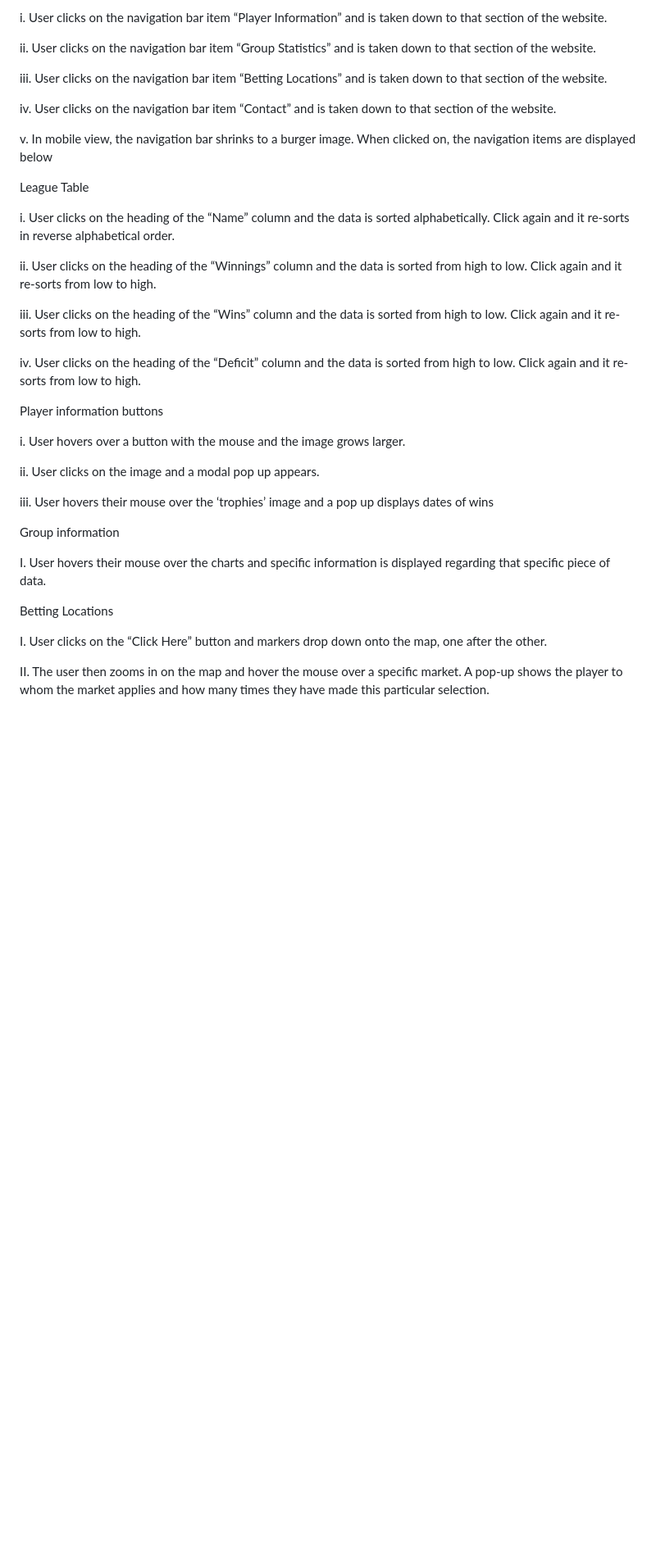
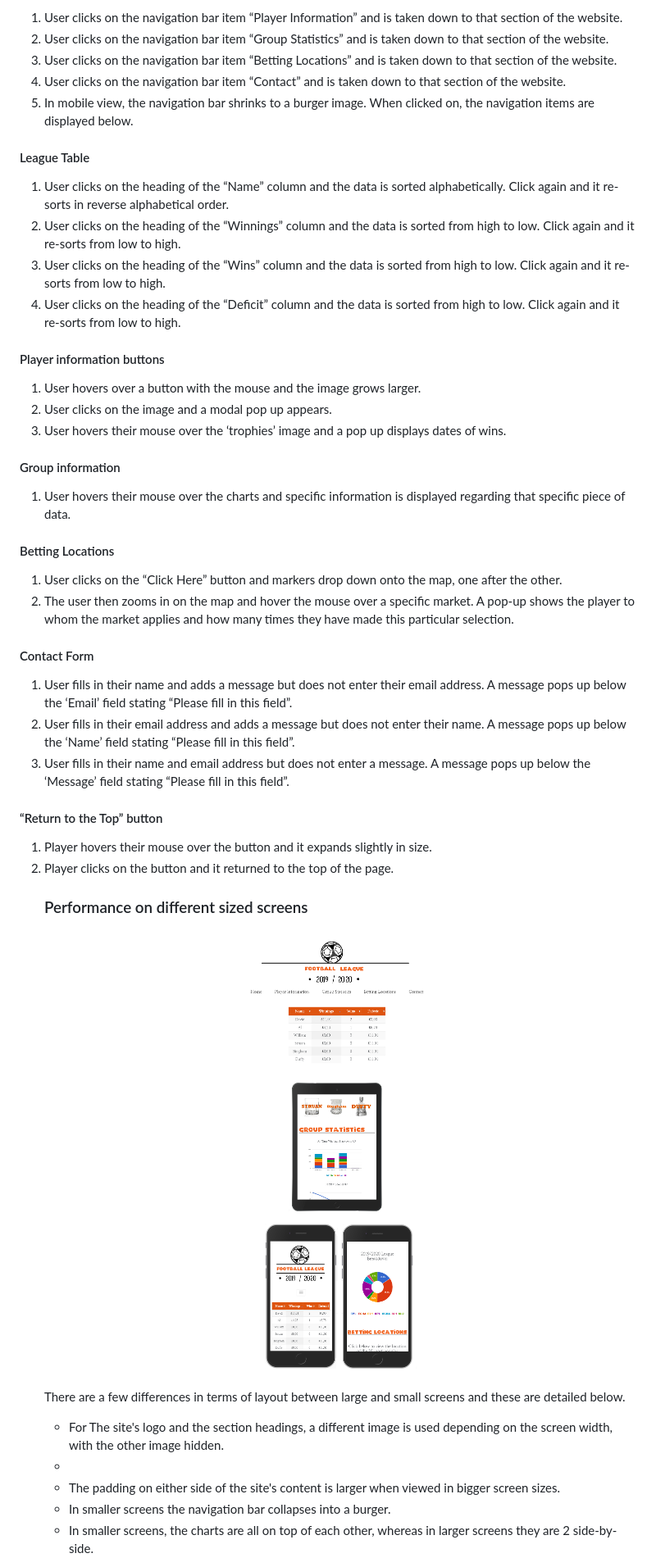
Before and after one commit to TaylorD1982/footytest, a Markdown page: README.md, the part around the change printed below. Shown: that part at 82% size. GitHub-like rendering; pictures changed too: assets/images/devices.png (added); blank space fills up the shorter version.

```diff
--- a/README.md
+++ b/README.md
@@ -92,39 +94,68 @@ Navigation Bar
 
-i. User clicks on the navigation bar item “Player Information” and is taken down to that section of the website.
+<ol>
+<li>User clicks on the navigation bar item “Player Information” and is taken down to that section of the website.</li>
+<li>User clicks on the navigation bar item “Group Statistics” and is taken down to that section of the website.</li>
+<li>User clicks on the navigation bar item “Betting Locations” and is taken down to that section of the website.</li>
+<li>User clicks on the navigation bar item “Contact” and is taken down to that section of the website.</li>
+<li>In mobile view, the navigation bar shrinks to a burger image. When clicked on, the navigation items are displayed below.</li>
+</ol>
 
-ii. User clicks on the navigation bar item “Group Statistics” and is taken down to that section of the website.
+<h4>League Table</h4>
 
-iii. User clicks on the navigation bar item “Betting Locations” and is taken down to that section of the website.
+<ol>
+<li>User clicks on the heading of the “Name” column and the data is sorted alphabetically. Click again and it re-sorts in reverse alphabetical order.</li>
+<li>User clicks on the heading of the “Winnings” column and the data is sorted from high to low. Click again and it re-sorts from low to high.</li>
+<li>User clicks on the heading of the “Wins” column and the data is sorted from high to low. Click again and it re-sorts from low to high.</li>
+<li>User clicks on the heading of the “Deficit” column and the data is sorted from high to low. Click again and it re-sorts from low to high.</li>
+</ol>
 
-iv. User clicks on the navigation bar item “Contact” and is taken down to that section of the website.
+<h4>Player information buttons</h4>
 
-v. In mobile view, the navigation bar shrinks to a burger image. When clicked on, the navigation items are displayed below
+<ol>
+<li>User hovers over a button with the mouse and the image grows larger.</li>
+<li>User clicks on the image and a modal pop up appears.</li>
+<li>User hovers their mouse over the ‘trophies’ image and a pop up displays dates of wins.</li>
+</ol>
 
-League Table
+<h4>Group information</h4>
 
-i. User clicks on the heading of the “Name” column and the data is sorted alphabetically. Click again and it re-sorts in reverse alphabetical order.
+<ol>
+<li>User hovers their mouse over the charts and specific information is displayed regarding that specific piece of data.</li>
+</ol>
 
-ii. User clicks on the heading of the “Winnings” column and the data is sorted from high to low. Click again and it re-sorts from low to high.
+<h4>Betting Locations</h4>
 
-iii. User clicks on the heading of the “Wins” column and the data is sorted from high to low. Click again and it re-sorts from low to high.
+<ol>
+<li>User clicks on the “Click Here” button and markers drop down onto the map, one after the other.</li>
+<li>The user then zooms in on the map and hover the mouse over a specific market. A pop-up shows the player to whom the market applies and how many times they have made this particular selection.</li>
+</ol>
 
-iv. User clicks on the heading of the “Deficit” column and the data is sorted from high to low. Click again and it re-sorts from low to high.
 
-Player information buttons
+<h4>Contact Form</h4>
 
-i. User hovers over a button with the mouse and the image grows larger.
+<ol>
+<li>User fills in their name and adds a message but does not enter their email address. A message pops up below the ‘Email’ field stating “Please fill in this field”.</li>
+<li>User fills in their email address and adds a message but does not enter their name. A message pops up below the ‘Name’ field stating “Please fill in this field”.</li>
+<li>User fills in their name and email address but does not enter a message. A message pops up below the ‘Message’ field stating “Please fill in this field”.</li>
+</ol>
 
-ii. User clicks on the image and a modal pop up appears.
 
-iii. User hovers their mouse over the ‘trophies’ image and a pop up displays dates of wins
+<h4>“Return to the Top” button</h4>
 
-Group information
+<ol>
+<li>Player hovers their mouse over the button and it expands slightly in size.</li>
+<li>Player clicks on the button and it returned to the top of the page.</li>
 
-I. User hovers their mouse over the charts and specific information is displayed regarding that specific piece of data.
+<h3>Performance on different sized screens</h3>
 
-Betting Locations
+<img width="100%" src="assets/images/devices.png">
 
-I. User clicks on the “Click Here” button and markers drop down onto the map, one after the other.
+<p>There are a few differences in terms of layout between large and small screens and these are detailed below.<p>
 
-II. The user then zooms in on the map and hover the mouse over a specific market. A pop-up shows the player to whom the market applies and how many times they have made this particular selection.
+<ul>
+<li>For The site's logo and the section headings, a different image is used depending on the screen width, with the other image hidden.<li>
+<li>The padding on either side of the site's content is larger when viewed in bigger screen sizes.</li>
+<li>In smaller screens the navigation bar collapses into a burger.</li>
+<li>In smaller screens, the charts are all on top of each other, whereas in larger screens they are 2 side-by-side.</li>
+</ul>
 
```
Also changed, not shown: other parts of README.md (+52 -75 lines), 2 other files.
